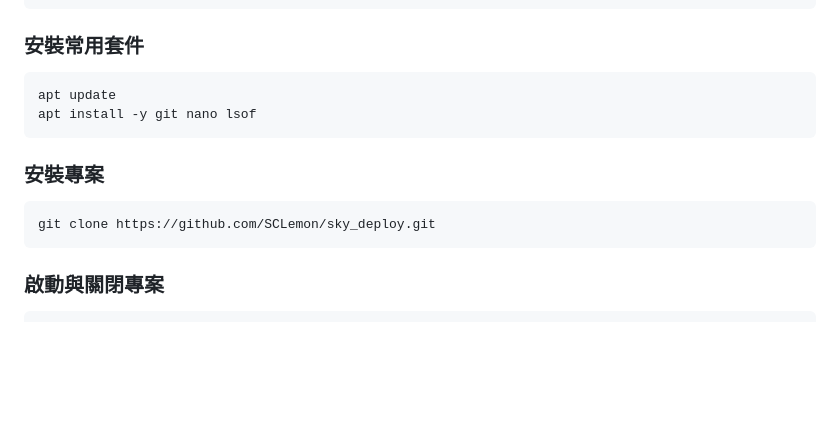
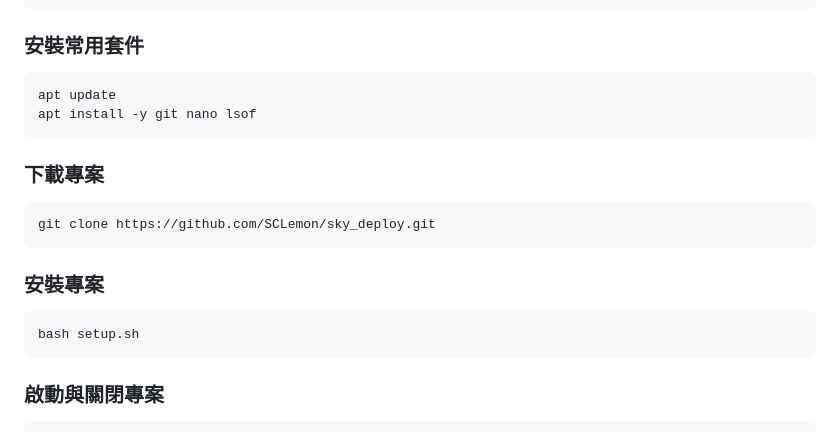
Before and after one commit to SCLemon/sky_deploy, a Markdown page: README.md, the part around the change. GitHub-like rendering; blank space fills up the shorter version.

````diff
--- a/README.md
+++ b/README.md
@@ -115,10 +115,16 @@ apt update
 apt install -y git nano lsof
 ```
 
+### 下載專案
+
+```bash
+git clone https://github.com/SCLemon/sky_deploy.git
+```
+
 ### 安裝專案
 
 ```bash
-git clone https://github.com/SCLemon/sky_deploy.git
+bash setup.sh
 ```
 
 ### 啟動與關閉專案
````
